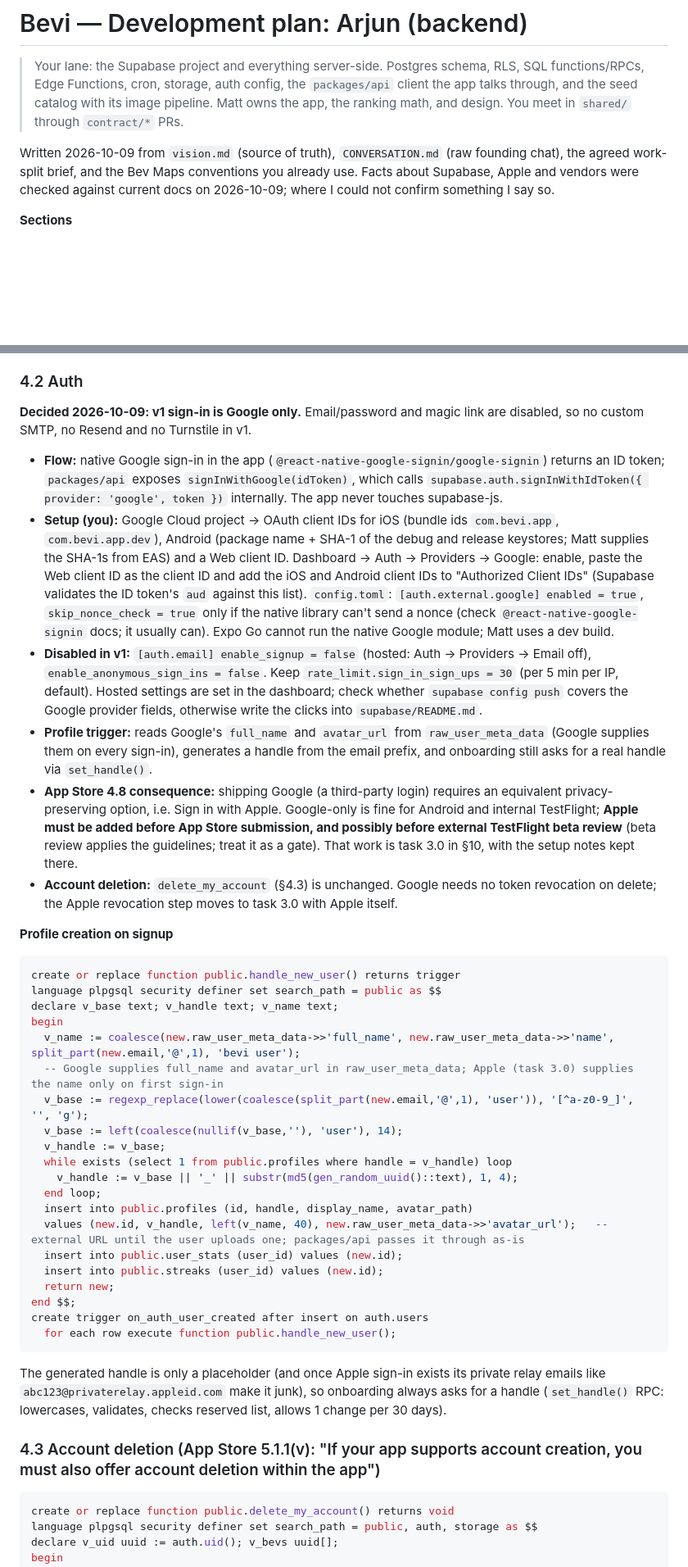
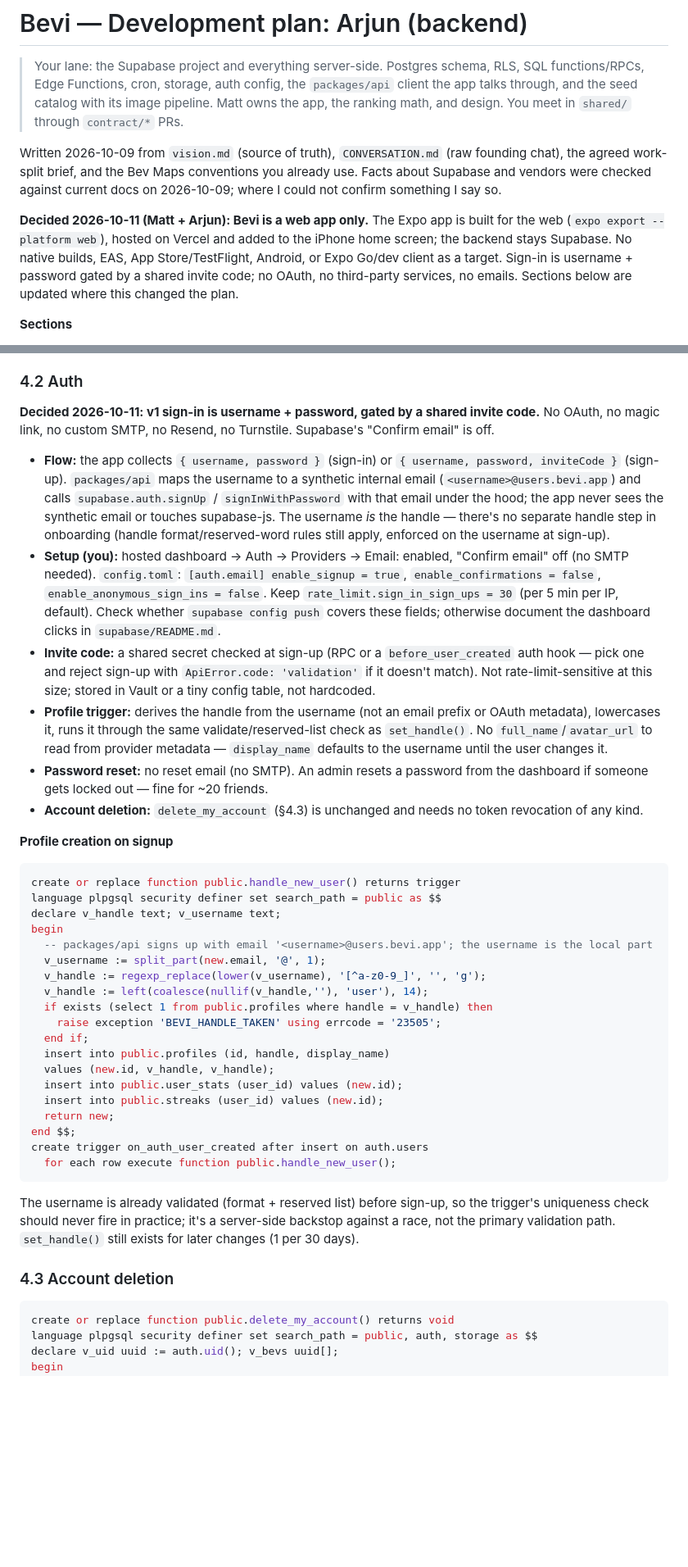
Before and after one commit to mbwiller/bevi, a Markdown page: DEVELOPMENT-ARJUN.md, 2 parts joined by grey strips. Shown at 82% size. GitHub-like rendering; blank space fills up the shorter version.

````diff
--- a/DEVELOPMENT-ARJUN.md
+++ b/DEVELOPMENT-ARJUN.md
@@ -3,7 +3,9 @@
 > Your lane: the Supabase project and everything server-side. Postgres schema, RLS, SQL functions/RPCs, Edge Functions, cron, storage, auth config, the `packages/api` client the app talks through, and the seed catalog with its image pipeline.
 > Matt owns the app, the ranking math, and design. You meet in `shared/` through `contract/*` PRs.
 
-Written 2026-10-09 from `vision.md` (source of truth), `CONVERSATION.md` (raw founding chat), the agreed work-split brief, and the Bev Maps conventions you already use. Facts about Supabase, Apple and vendors were checked against current docs on 2026-10-09; where I could not confirm something I say so.
+Written 2026-10-09 from `vision.md` (source of truth), `CONVERSATION.md` (raw founding chat), the agreed work-split brief, and the Bev Maps conventions you already use. Facts about Supabase and vendors were checked against current docs on 2026-10-09; where I could not confirm something I say so.
+
+**Decided 2026-10-11 (Matt + Arjun): Bevi is a web app only.** The Expo app is built for the web (`expo export --platform web`), hosted on Vercel and added to the iPhone home screen; the backend stays Supabase. No native builds, EAS, App Store/TestFlight, Android, or Expo Go/dev client as a target. Sign-in is username + password gated by a shared invite code; no OAuth, no third-party services, no emails. Sections below are updated where this changed the plan.
 
 **Sections**
 
@@ -563,32 +563,31 @@ The alcohol filter on `rankings` and `feed_events` matters: a minor following a
 
 ### 4.2 Auth
 
-**Decided 2026-10-09: v1 sign-in is Google only.** Email/password and magic link are disabled, so no custom SMTP, no Resend and no Turnstile in v1.
+**Decided 2026-10-11: v1 sign-in is username + password, gated by a shared invite code.** No OAuth, no magic link, no custom SMTP, no Resend, no Turnstile. Supabase's "Confirm email" is off.
 
-- **Flow:** native Google sign-in in the app (`@react-native-google-signin/google-signin`) returns an ID token; `packages/api` exposes `signInWithGoogle(idToken)`, which calls `supabase.auth.signInWithIdToken({ provider: 'google', token })` internally. The app never touches supabase-js.
-- **Setup (you):** Google Cloud project → OAuth client IDs for iOS (bundle ids `com.bevi.app`, `com.bevi.app.dev`), Android (package name + SHA-1 of the debug and release keystores; Matt supplies the SHA-1s from EAS) and a Web client ID. Dashboard → Auth → Providers → Google: enable, paste the Web client ID as the client ID and add the iOS and Android client IDs to "Authorized Client IDs" (Supabase validates the ID token's `aud` against this list). `config.toml`: `[auth.external.google] enabled = true`, `skip_nonce_check = true` only if the native library can't send a nonce (check `@react-native-google-signin` docs; it usually can). Expo Go cannot run the native Google module; Matt uses a dev build.
-- **Disabled in v1:** `[auth.email] enable_signup = false` (hosted: Auth → Providers → Email off), `enable_anonymous_sign_ins = false`. Keep `rate_limit.sign_in_sign_ups = 30` (per 5 min per IP, default). Hosted settings are set in the dashboard; check whether `supabase config push` covers the Google provider fields, otherwise write the clicks into `supabase/README.md`.
-- **Profile trigger:** reads Google's `full_name` and `avatar_url` from `raw_user_meta_data` (Google supplies them on every sign-in), generates a handle from the email prefix, and onboarding still asks for a real handle via `set_handle()`.
-- **App Store 4.8 consequence:** shipping Google (a third-party login) requires an equivalent privacy-preserving option, i.e. Sign in with Apple. Google-only is fine for Android and internal TestFlight; **Apple must be added before App Store submission, and possibly before external TestFlight beta review** (beta review applies the guidelines; treat it as a gate). That work is task 3.0 in §10, with the setup notes kept there.
-- **Account deletion:** `delete_my_account` (§4.3) is unchanged. Google needs no token revocation on delete; the Apple revocation step moves to task 3.0 with Apple itself.
+- **Flow:** the app collects `{ username, password }` (sign-in) or `{ username, password, inviteCode }` (sign-up). `packages/api` maps the username to a synthetic internal email (`<username>@users.bevi.app`) and calls `supabase.auth.signUp` / `signInWithPassword` with that email under the hood; the app never sees the synthetic email or touches supabase-js. The username *is* the handle — there's no separate handle step in onboarding (handle format/reserved-word rules still apply, enforced on the username at sign-up).
+- **Setup (you):** hosted dashboard → Auth → Providers → Email: enabled, "Confirm email" off (no SMTP needed). `config.toml`: `[auth.email] enable_signup = true`, `enable_confirmations = false`, `enable_anonymous_sign_ins = false`. Keep `rate_limit.sign_in_sign_ups = 30` (per 5 min per IP, default). Check whether `supabase config push` covers these fields; otherwise document the dashboard clicks in `supabase/README.md`.
+- **Invite code:** a shared secret checked at sign-up (RPC or a `before_user_created` auth hook — pick one and reject sign-up with `ApiError.code: 'validation'` if it doesn't match). Not rate-limit-sensitive at this size; stored in Vault or a tiny config table, not hardcoded.
+- **Profile trigger:** derives the handle from the username (not an email prefix or OAuth metadata), lowercases it, runs it through the same validate/reserved-list check as `set_handle()`. No `full_name`/`avatar_url` to read from provider metadata — `display_name` defaults to the username until the user changes it.
+- **Password reset:** no reset email (no SMTP). An admin resets a password from the dashboard if someone gets locked out — fine for ~20 friends.
+- **Account deletion:** `delete_my_account` (§4.3) is unchanged and needs no token revocation of any kind.
 
 **Profile creation on signup**
 
 ```sql
 create or replace function public.handle_new_user() returns trigger
 language plpgsql security definer set search_path = public as $$
-declare v_base text; v_handle text; v_name text;
+declare v_handle text; v_username text;
 begin
-  v_name := coalesce(new.raw_user_meta_data->>'full_name', new.raw_user_meta_data->>'name', split_part(new.email,'@',1), 'bevi user');
-  -- Google supplies full_name and avatar_url in raw_user_meta_data; Apple (task 3.0) supplies the name only on first sign-in
-  v_base := regexp_replace(lower(coalesce(split_part(new.email,'@',1), 'user')), '[^a-z0-9_]', '', 'g');
-  v_base := left(coalesce(nullif(v_base,''), 'user'), 14);
-  v_handle := v_base;
-  while exists (select 1 from public.profiles where handle = v_handle) loop
-    v_handle := v_base || '_' || substr(md5(gen_random_uuid()::text), 1, 4);
-  end loop;
-  insert into public.profiles (id, handle, display_name, avatar_path)
-  values (new.id, v_handle, left(v_name, 40), new.raw_user_meta_data->>'avatar_url');   -- external URL until the user uploads one; packages/api passes it through as-is
+  -- packages/api signs up with email '<username>@users.bevi.app'; the username is the local part
+  v_username := split_part(new.email, '@', 1);
+  v_handle := regexp_replace(lower(v_username), '[^a-z0-9_]', '', 'g');
+  v_handle := left(coalesce(nullif(v_handle,''), 'user'), 14);
+  if exists (select 1 from public.profiles where handle = v_handle) then
+    raise exception 'BEVI_HANDLE_TAKEN' using errcode = '23505';
+  end if;
+  insert into public.profiles (id, handle, display_name)
+  values (new.id, v_handle, v_handle);
   insert into public.user_stats (user_id) values (new.id);
   insert into public.streaks (user_id) values (new.id);
   return new;
@@ -597,9 +596,9 @@ create trigger on_auth_user_created after insert on auth.users
   for each row execute function public.handle_new_user();
 ```
 
-The generated handle is only a placeholder (and once Apple sign-in exists its private relay emails like `abc123@privaterelay.appleid.com` make it junk), so onboarding always asks for a handle (`set_handle()` RPC: lowercases, validates, checks reserved list, allows 1 change per 30 days).
+The username is already validated (format + reserved list) before sign-up, so the trigger's uniqueness check should never fire in practice; it's a server-side backstop against a race, not the primary validation path. `set_handle()` still exists for later changes (1 per 30 days).
 
-### 4.3 Account deletion (App Store 5.1.1(v): "If your app supports account creation, you must also offer account deletion within the app")
+### 4.3 Account deletion
 
 ```sql
 create or replace function public.delete_my_account() returns void
````
Also changed, not shown: other parts of DEVELOPMENT-ARJUN.md (+20 -23 lines).
